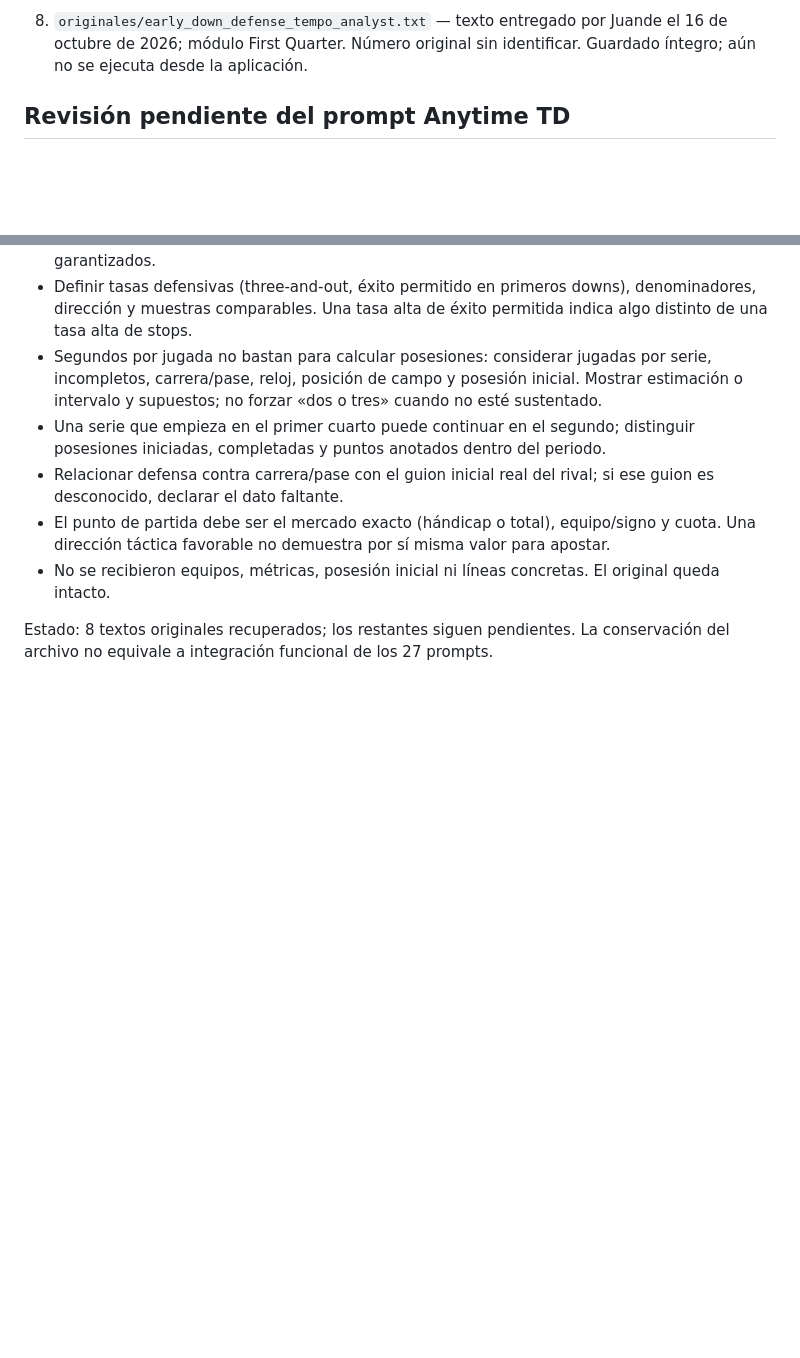
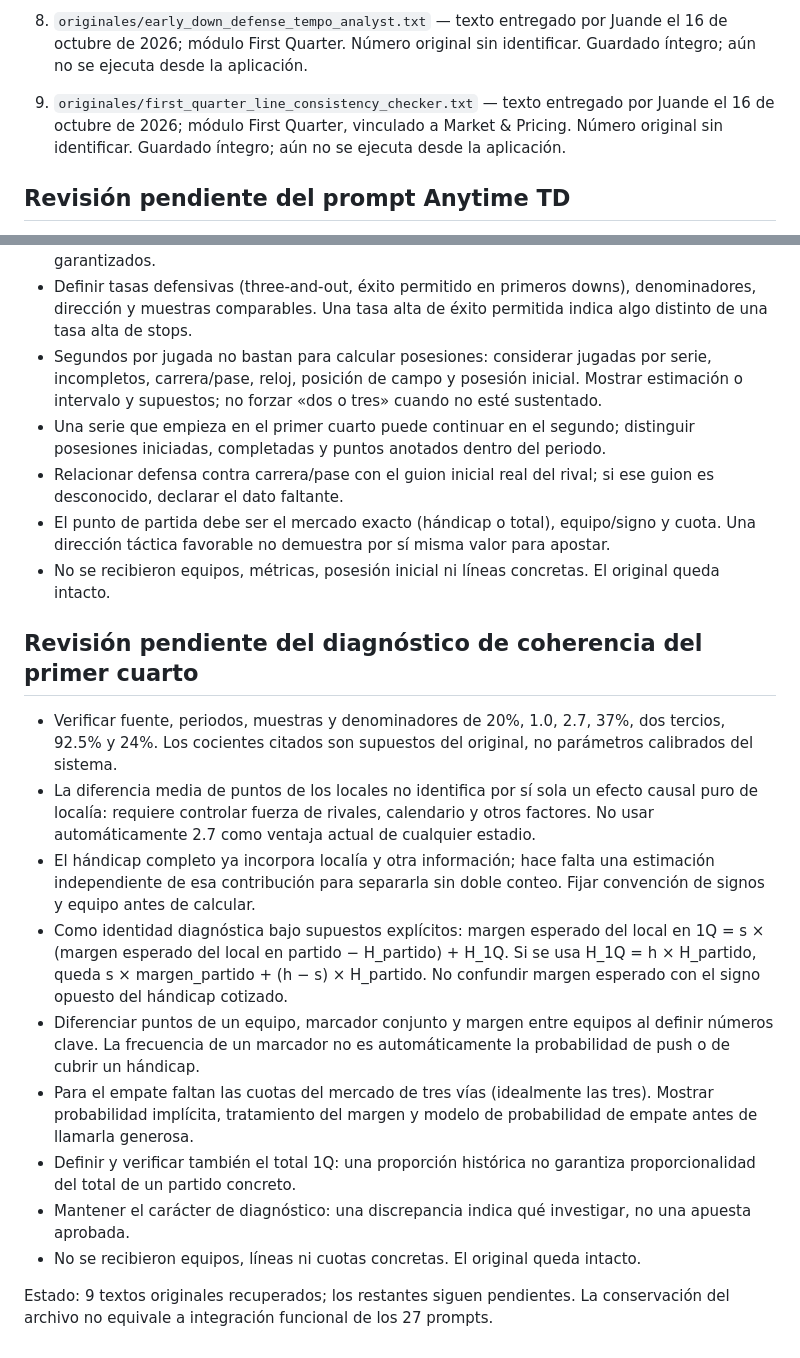
Before and after one commit to juandechaires-coder/sistema-juande-3-pruebas, a Markdown page: prompts/README.md, 2 parts joined by grey strips. Drawn GitHub-style; blank space fills up the shorter version.

Commit message:
Catalogar noveno prompt y precisar separación de fuerza, localía y empate

```diff
--- a/prompts/README.md
+++ b/prompts/README.md
@@ -15,6 +15,8 @@
 7. `originales/scripted_drive_analyst.txt` — texto entregado por Juande el 16 de octubre de 2026; módulo First Quarter. Número original sin identificar. Guardado íntegro; aún no se ejecuta desde la aplicación.
 
 8. `originales/early_down_defense_tempo_analyst.txt` — texto entregado por Juande el 16 de octubre de 2026; módulo First Quarter. Número original sin identificar. Guardado íntegro; aún no se ejecuta desde la aplicación.
+
+9. `originales/first_quarter_line_consistency_checker.txt` — texto entregado por Juande el 16 de octubre de 2026; módulo First Quarter, vinculado a Market & Pricing. Número original sin identificar. Guardado íntegro; aún no se ejecuta desde la aplicación.
 
 ## Revisión pendiente del prompt Anytime TD
 
@@ -93,4 +95,16 @@
 - El punto de partida debe ser el mercado exacto (hándicap o total), equipo/signo y cuota. Una dirección táctica favorable no demuestra por sí misma valor para apostar.
 - No se recibieron equipos, métricas, posesión inicial ni líneas concretas. El original queda intacto.
 
-Estado: 8 textos originales recuperados; los restantes siguen pendientes. La conservación del archivo no equivale a integración funcional de los 27 prompts.
+## Revisión pendiente del diagnóstico de coherencia del primer cuarto
+
+- Verificar fuente, periodos, muestras y denominadores de 20%, 1.0, 2.7, 37%, dos tercios, 92.5% y 24%. Los cocientes citados son supuestos del original, no parámetros calibrados del sistema.
+- La diferencia media de puntos de los locales no identifica por sí sola un efecto causal puro de localía: requiere controlar fuerza de rivales, calendario y otros factores. No usar automáticamente 2.7 como ventaja actual de cualquier estadio.
+- El hándicap completo ya incorpora localía y otra información; hace falta una estimación independiente de esa contribución para separarla sin doble conteo. Fijar convención de signos y equipo antes de calcular.
+- Como identidad diagnóstica bajo supuestos explícitos: margen esperado del local en 1Q = s × (margen esperado del local en partido − H_partido) + H_1Q. Si se usa H_1Q = h × H_partido, queda s × margen_partido + (h − s) × H_partido. No confundir margen esperado con el signo opuesto del hándicap cotizado.
+- Diferenciar puntos de un equipo, marcador conjunto y margen entre equipos al definir números clave. La frecuencia de un marcador no es automáticamente la probabilidad de push o de cubrir un hándicap.
+- Para el empate faltan las cuotas del mercado de tres vías (idealmente las tres). Mostrar probabilidad implícita, tratamiento del margen y modelo de probabilidad de empate antes de llamarla generosa.
+- Definir y verificar también el total 1Q: una proporción histórica no garantiza proporcionalidad del total de un partido concreto.
+- Mantener el carácter de diagnóstico: una discrepancia indica qué investigar, no una apuesta aprobada.
+- No se recibieron equipos, líneas ni cuotas concretas. El original queda intacto.
+
+Estado: 9 textos originales recuperados; los restantes siguen pendientes. La conservación del archivo no equivale a integración funcional de los 27 prompts.
```
